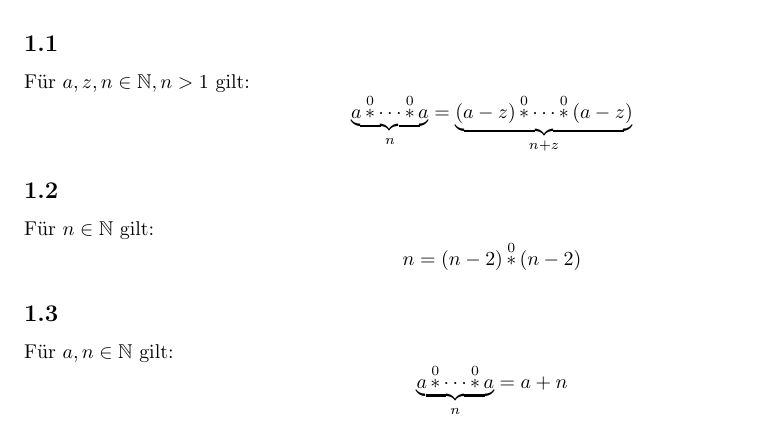
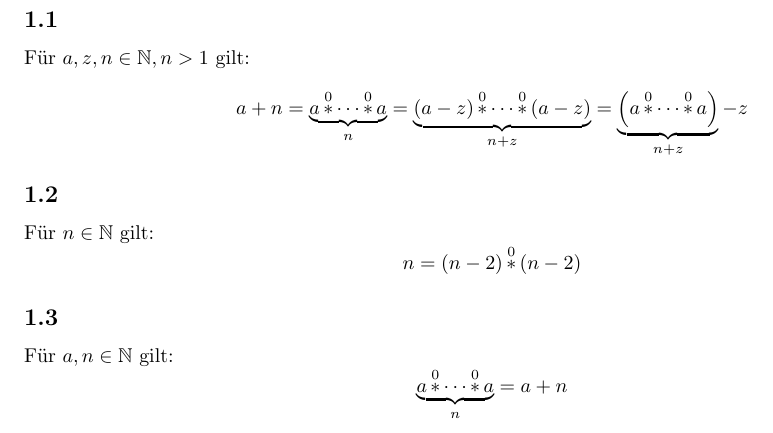
Before and after one commit to Bluemi/parameterizedOperator, a LaTeX document (ast0.tex): part of the page, cut so that both start at the same text. Compiled offline with pdfLaTeX.

Commit message:
ast0 new rule, woohoo

```diff
--- a/ast0.tex
+++ b/ast0.tex
@@ -8,7 +8,9 @@
 
 \subsection{}
 F\"ur $a, z, n \in \mathbb{N}, n > 1$ gilt:
-\[ \underbrace{a \operatorname*{\ast}^0 \dotsb \operatorname*{\ast}^0 a}_n = \underbrace{\left(a - z\right) \operatorname*{\ast}^0 \dotsb \operatorname*{\ast}^0 \left(a - z\right)}_{n+z} \]
+\[ a + n = \underbrace{a \operatorname*{\ast}^0 \dotsb \operatorname*{\ast}^0 a}_n =
+   \underbrace{\left(a - z\right) \operatorname*{\ast}^0 \dotsb \operatorname*{\ast}^0 \left(a - z\right)}_{n+z} =
+   \underbrace{\left(a \operatorname*{\ast}^0 \dotsb \operatorname*{\ast}^0 a\right)}_{n+z} - z \]
 \subsection{}
 F\"ur $n \in \mathbb{N}$ gilt:
 \[ n = \left(n-2\right)\operatorname*{\ast}^{0}\left(n-2\right) \]
```
